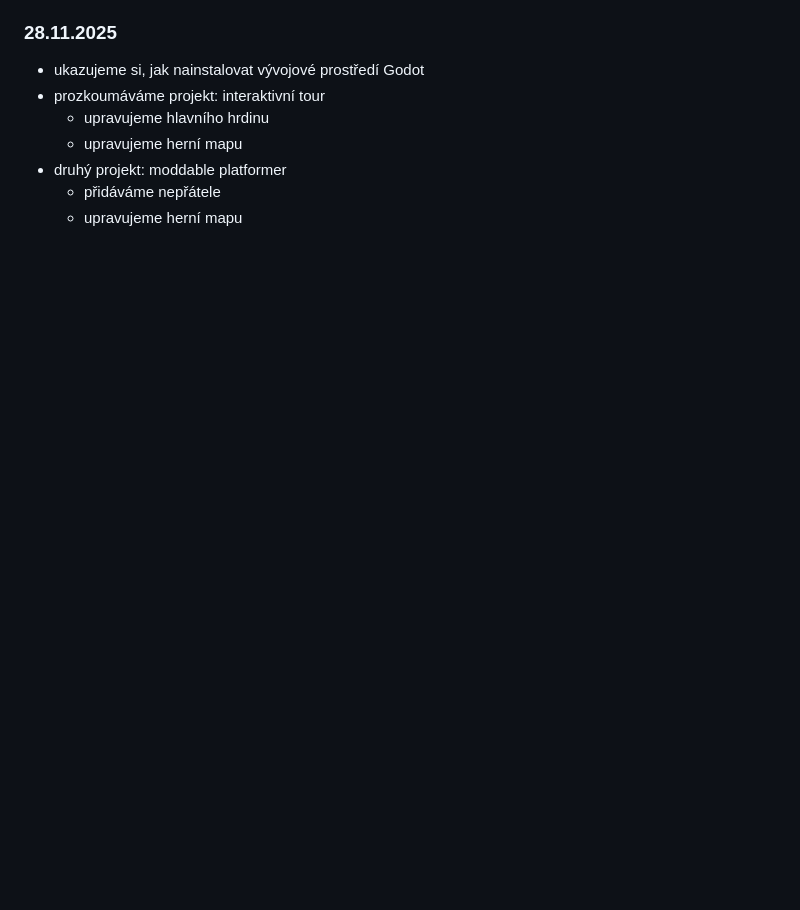
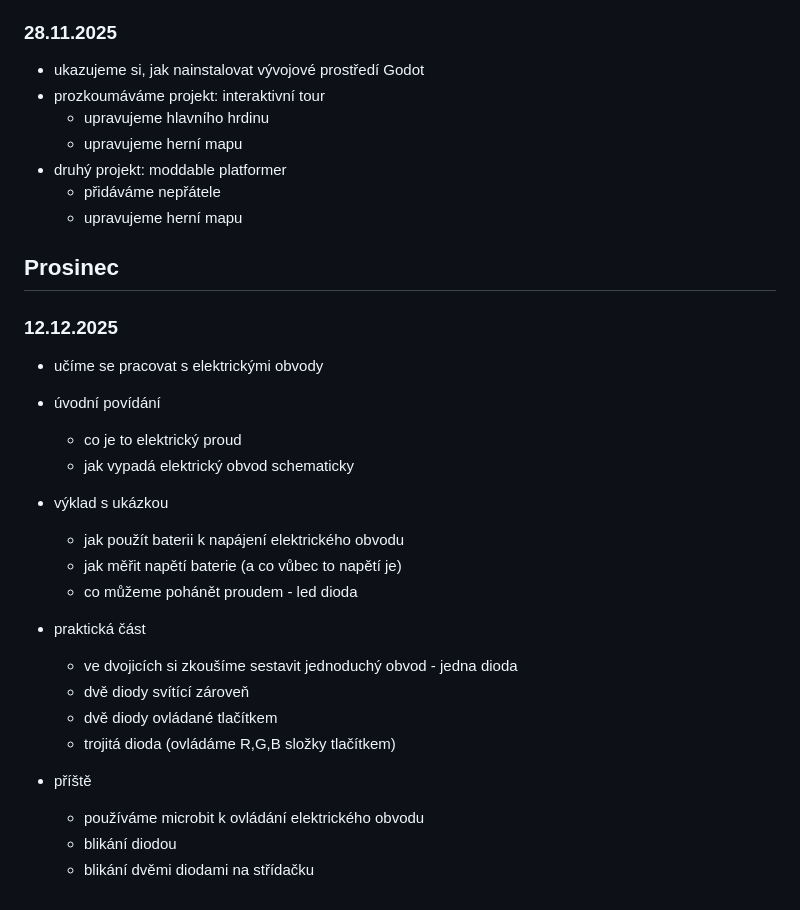
Before and after one commit to hartmaj2/25-26-python, a Markdown page: 2526_lessons.md, the part around one of its changes. GitHub-like rendering; blank space fills up the shorter version.

Commit message:
Add lesson diary

```diff
--- a/2526_lessons.md
+++ b/2526_lessons.md
@@ -287,3 +287,26 @@
 - druhý projekt: moddable platformer
   - přidáváme nepřátele
   - upravujeme herní mapu
+
+## Prosinec
+
+### 12.12.2025
+
+- učíme se pracovat s elektrickými obvody
+- úvodní povídání
+  - co je to elektrický proud
+  - jak vypadá elektrický obvod schematicky
+- výklad s ukázkou
+  - jak použít baterii k napájení elektrického obvodu
+  - jak měřit napětí baterie (a co vůbec to napětí je)
+  - co můžeme pohánět proudem - led dioda
+- praktická část
+  - ve dvojicích si zkoušíme sestavit jednoduchý obvod - jedna dioda
+  - dvě diody svítící zároveň
+  - dvě diody ovládané tlačítkem
+  - trojitá dioda (ovládáme R,G,B složky tlačítkem)
+
+- příště
+  - používáme microbit k ovládání elektrického obvodu
+  - blikání diodou
+  - blikání dvěmi diodami na střídačku
```
Also changed, not shown: other parts of 2526_lessons.md (+1 -1 lines).
